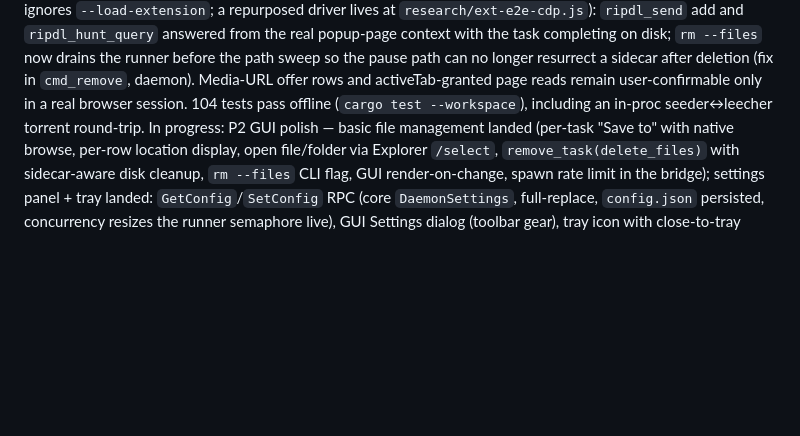
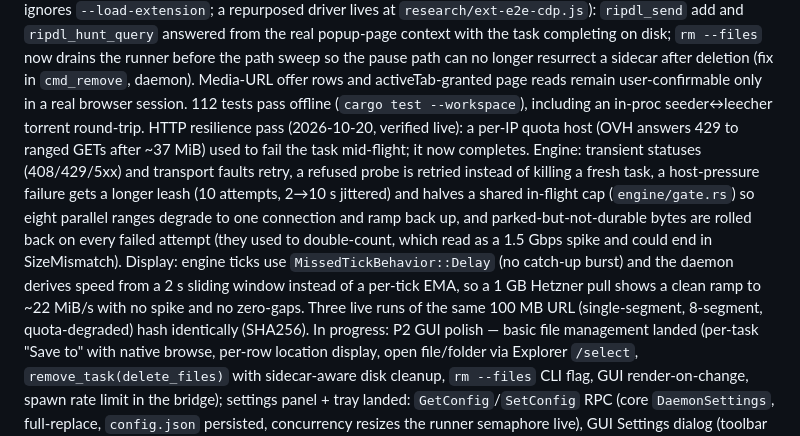
Before and after one commit to ShiniM0d0ri/ripdl, a Markdown page: AGENTS.md, the part around the change. GitHub-like rendering; blank space fills up the shorter version.

```diff
--- a/AGENTS.md
+++ b/AGENTS.md
@@ -127,8 +127,22 @@ completing on disk; `rm --files` now drains the runner before the path
 sweep so the pause path can no longer resurrect a sidecar after deletion
 (fix in `cmd_remove`, daemon). Media-URL offer rows and activeTab-granted
 page reads remain user-confirmable only in a real browser session.
-104 tests pass offline (`cargo test --workspace`), including an in-proc
+112 tests pass offline (`cargo test --workspace`), including an in-proc
 seeder↔leecher torrent round-trip.
+HTTP resilience pass (2026-10-20, verified live): a per-IP quota host (OVH
+answers 429 to ranged GETs after ~37 MiB) used to fail the task mid-flight; it
+now completes. Engine: transient statuses (408/429/5xx) and transport faults
+retry, a refused probe is retried instead of killing a fresh task, a
+host-pressure failure gets a longer leash (10 attempts, 2→10 s jittered) and
+halves a shared in-flight cap (`engine/gate.rs`) so eight parallel ranges
+degrade to one connection and ramp back up, and parked-but-not-durable bytes
+are rolled back on every failed attempt (they used to double-count, which read
+as a 1.5 Gbps spike and could end in SizeMismatch). Display: engine ticks use
+`MissedTickBehavior::Delay` (no catch-up burst) and the daemon derives speed
+from a 2 s sliding window instead of a per-tick EMA, so a 1 GB Hetzner pull
+shows a clean ramp to ~22 MiB/s with no spike and no zero-gaps. Three live
+runs of the same 100 MB URL (single-segment, 8-segment, quota-degraded) hash
+identically (SHA256).
 In progress: P2 GUI polish — basic file management landed (per-task "Save to"
 with native browse, per-row location display, open file/folder via Explorer
 `/select`, `remove_task(delete_files)` with sidecar-aware disk cleanup,
```
Also changed, not shown: docs/ROADMAP.md (+22 -4 lines).
